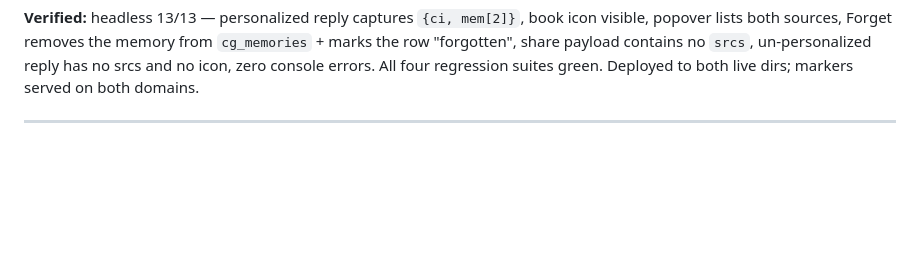
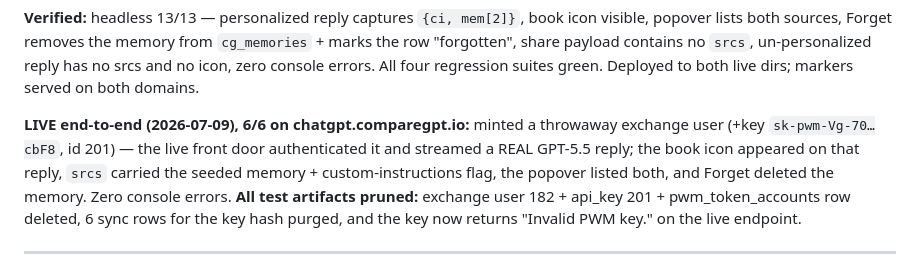
Before and after one commit to integritynoble/ChatGPT_PWM, a Markdown page: SESSION_HISTORY.md, the part around the change. GitHub-like rendering; blank space fills up the shorter version.

Commit message:
docs: record live end-to-end verification of memory sources (6/6, artifacts pruned)
Co-Authored-By: Claude Fable 5 <noreply@anthropic.com>

```diff
--- a/SESSION_HISTORY.md
+++ b/SESSION_HISTORY.md
@@ -59,6 +59,15 @@ book icon visible, popover lists both sources, Forget removes the memory from
 un-personalized reply has no srcs and no icon, zero console errors. All four
 regression suites green. Deployed to both live dirs; markers served on both
 domains.
+
+**LIVE end-to-end (2026-07-09), 6/6 on chatgpt.comparegpt.io:** minted a
+throwaway exchange user (+key `sk-pwm-Vg-70…cbF8`, id 201) — the live front
+door authenticated it and streamed a REAL GPT-5.5 reply; the book icon
+appeared on that reply, `srcs` carried the seeded memory + custom-instructions
+flag, the popover listed both, and Forget deleted the memory. Zero console
+errors. **All test artifacts pruned:** exchange user 182 + api_key 201 +
+pwm_token_accounts row deleted, 6 sync rows for the key hash purged, and the
+key now returns "Invalid PWM key." on the live endpoint.
 
 ---
 
```
